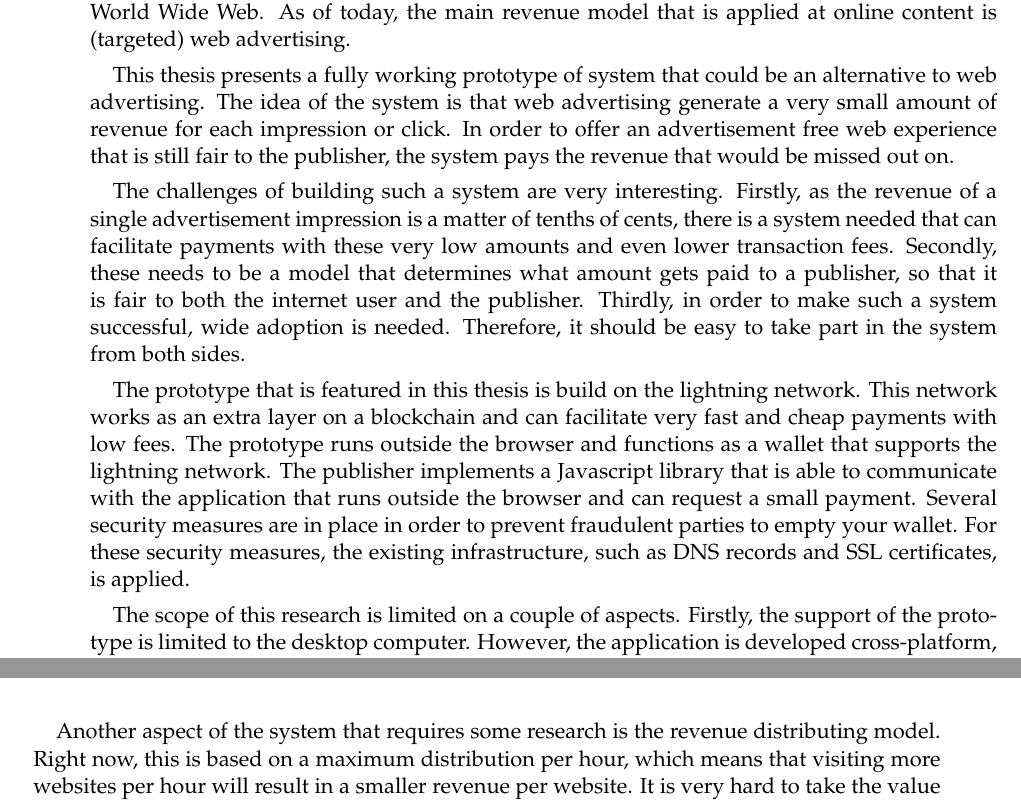
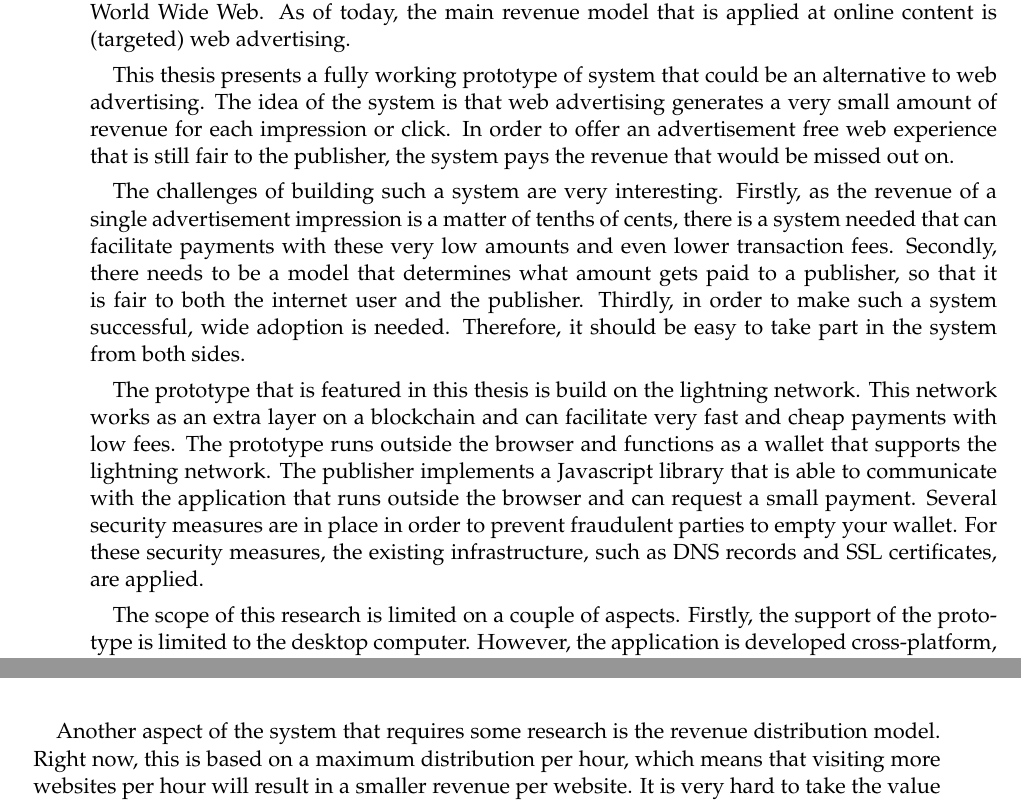
Before and after one commit to lightning-sprinkle/master-thesis, a LaTeX thesis (thesis/main.tex, which reads thesis/content/07_conclusion.tex): two parts of pages 43 and 44 of 53, joined at a grey line, cut so that both start at the same text. Compiled offline with pdfLaTeX.

Commit message:
Corrections chapter 7

```diff
--- a/thesis/content/07_conclusion.tex
+++ b/thesis/content/07_conclusion.tex
@@ -5,11 +5,11 @@ The problem of unpaid content is something that already existed from the early d
 
 % summery
 
-This thesis presents a fully working prototype of system that could be an alternative to web advertising. The idea of the system is that web advertising generate a very small amount of revenue for each impression or click. In order to offer an advertisement free web experience that is still fair to the publisher, the system pays the revenue that would be missed out on.
+This thesis presents a fully working prototype of system that could be an alternative to web advertising. The idea of the system is that web advertising generates a very small amount of revenue for each impression or click. In order to offer an advertisement free web experience that is still fair to the publisher, the system pays the revenue that would be missed out on.
 
-The challenges of building such a system are very interesting. Firstly, as the revenue of a single advertisement impression is a matter of tenths of cents, there is a system needed that can facilitate payments with these very low amounts and even lower transaction fees. Secondly, these needs to be a model that determines what amount gets paid to a publisher, so that it is fair to both the internet user and the publisher. Thirdly, in order to make such a system successful, wide adoption is needed. Therefore, it should be easy to take part in the system from both sides.
+The challenges of building such a system are very interesting. Firstly, as the revenue of a single advertisement impression is a matter of tenths of cents, there is a system needed that can facilitate payments with these very low amounts and even lower transaction fees. Secondly, there needs to be a model that determines what amount gets paid to a publisher, so that it is fair to both the internet user and the publisher. Thirdly, in order to make such a system successful, wide adoption is needed. Therefore, it should be easy to take part in the system from both sides.
 
-The prototype that is featured in this thesis is build on the lightning network. This network works as an extra layer on a blockchain and can facilitate very fast and cheap payments with low fees. The prototype runs outside the browser and functions as a wallet that supports the lightning network. The publisher implements a Javascript library that is able to communicate with the application that runs outside the browser and can request a small payment. Several security measures are in place in order to prevent fraudulent parties to empty your wallet. For these security measures, the existing infrastructure, such as DNS records and SSL certificates, is applied.
+The prototype that is featured in this thesis is build on the lightning network. This network works as an extra layer on a blockchain and can facilitate very fast and cheap payments with low fees. The prototype runs outside the browser and functions as a wallet that supports the lightning network. The publisher implements a Javascript library that is able to communicate with the application that runs outside the browser and can request a small payment. Several security measures are in place in order to prevent fraudulent parties to empty your wallet. For these security measures, the existing infrastructure, such as DNS records and SSL certificates, are applied.
 
 % what is not done
 The scope of this research is limited on a couple of aspects. Firstly, the support of the prototype is limited to the desktop computer. However, the application is developed cross-platform, but without support for mobile. Secondly, this thesis is not about revenue models for online content. The revenue model applied in this prototype is pretty straight forwarded might not work as intended in some cases.
@@ -20,4 +20,4 @@ The scope of this research is limited on a couple of aspects. Firstly, the suppo
 \section{Recommendations and improvements}
 It has been proved that the concept works in a real life scenario. However, there is still plenty of room for improvement. As stated in section \ref{sec:electron}, the user experience might be improved a lot when a light wallet, such as Neutrino is properly implemented. This takes away the times it takes to download the entire blockchain. Also, the lightning-app, that is featured in that section introduces the autopilot feature of the lightning network so that the user does not have to understand the concept of lightning channels.
 
-Another aspect of the system that requires some research is the revenue distributing model. Right now, this is based on a maximum distribution per hour, which means that visiting more websites per hour will result in a smaller revenue per website. It is very hard to take the value of content into account. One approach that has been experimented with, is to make the revenue share dependent on the Pagerank score. However, this also does not say anything about the value of a certain page. Another approach could be to let one trusted authority determine the value of a Wikipedia article and the value of a photo on Instagram. Anyway, It would be very interesting to have other views on this matter.
+Another aspect of the system that requires some research is the revenue distribution model. Right now, this is based on a maximum distribution per hour, which means that visiting more websites per hour will result in a smaller revenue per website. It is very hard to take the value of content into account. One approach that has been experimented with, is to make the revenue share dependent on the Pagerank score. However, this also does not say anything about the value of a certain page. Another approach could be to let one trusted authority determine the value of a Wikipedia article and the value of a photo on Instagram. Anyway, It would be very interesting to have other views on this matter.
```
Also changed, not shown: thesis/main.pdf.
